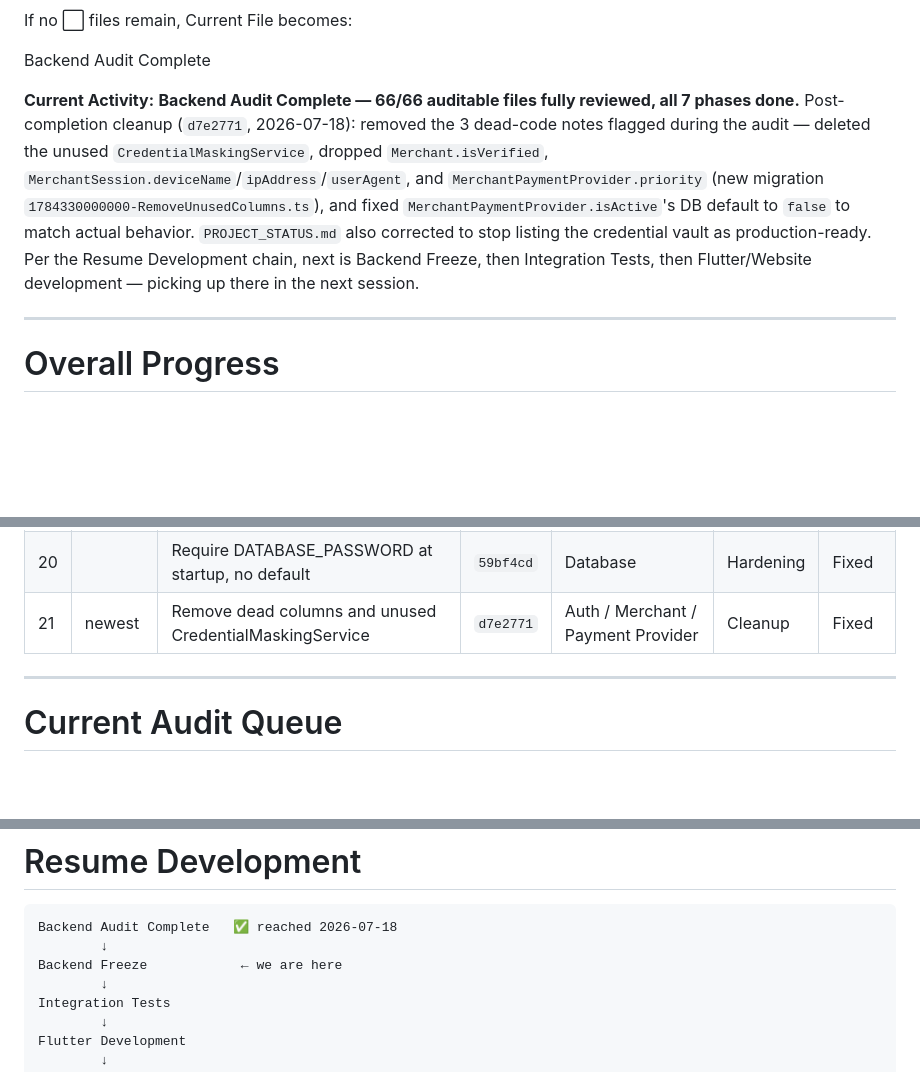
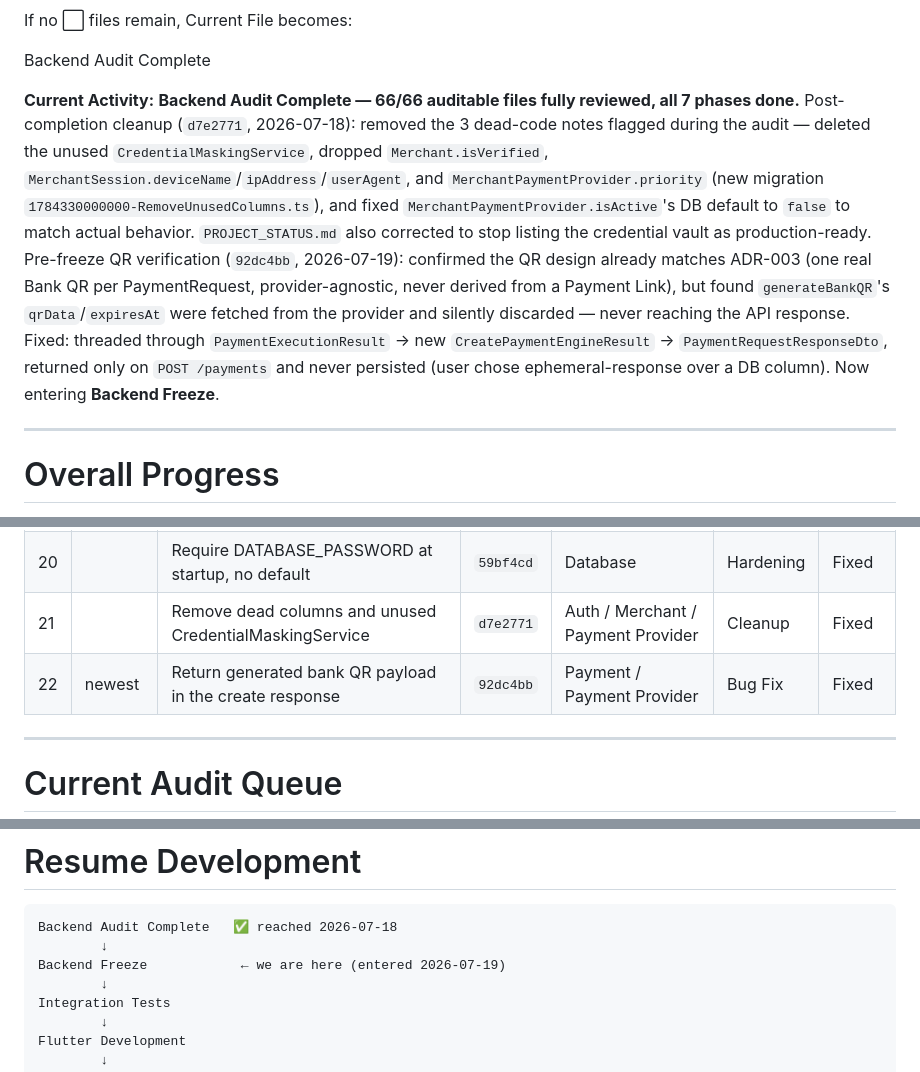
Before and after one commit to aistartup59-jpg/kapida-odeme, a Markdown page: AUDIT_BOARD.md, 3 parts joined by grey strips. Rendered like a GitHub page; blank space fills up the shorter version.

````diff
--- a/AUDIT_BOARD.md
+++ b/AUDIT_BOARD.md
@@ -60,7 +60,7 @@ Current File becomes:
 
 Backend Audit Complete
 
-**Current Activity:** **Backend Audit Complete — 66/66 auditable files fully reviewed, all 7 phases done.** Post-completion cleanup (`d7e2771`, 2026-07-18): removed the 3 dead-code notes flagged during the audit — deleted the unused `CredentialMaskingService`, dropped `Merchant.isVerified`, `MerchantSession.deviceName`/`ipAddress`/`userAgent`, and `MerchantPaymentProvider.priority` (new migration `1784330000000-RemoveUnusedColumns.ts`), and fixed `MerchantPaymentProvider.isActive`'s DB default to `false` to match actual behavior. `PROJECT_STATUS.md` also corrected to stop listing the credential vault as production-ready. Per the Resume Development chain, next is Backend Freeze, then Integration Tests, then Flutter/Website development — picking up there in the next session.
+**Current Activity:** **Backend Audit Complete — 66/66 auditable files fully reviewed, all 7 phases done.** Post-completion cleanup (`d7e2771`, 2026-07-18): removed the 3 dead-code notes flagged during the audit — deleted the unused `CredentialMaskingService`, dropped `Merchant.isVerified`, `MerchantSession.deviceName`/`ipAddress`/`userAgent`, and `MerchantPaymentProvider.priority` (new migration `1784330000000-RemoveUnusedColumns.ts`), and fixed `MerchantPaymentProvider.isActive`'s DB default to `false` to match actual behavior. `PROJECT_STATUS.md` also corrected to stop listing the credential vault as production-ready. Pre-freeze QR verification (`92dc4bb`, 2026-07-19): confirmed the QR design already matches ADR-003 (one real Bank QR per PaymentRequest, provider-agnostic, never derived from a Payment Link), but found `generateBankQR`'s `qrData`/`expiresAt` were fetched from the provider and silently discarded — never reaching the API response. Fixed: threaded through `PaymentExecutionResult` → new `CreatePaymentEngineResult` → `PaymentRequestResponseDto`, returned only on `POST /payments` and never persisted (user chose ephemeral-response over a DB column). Now entering **Backend Freeze**.
 
 ---
 
@@ -144,7 +144,8 @@ Chronological, oldest → newest. All authored on `main`, co-authored by Claude
 | 18 | | Register global ValidationPipe; add missing validators to 13 DTOs | `39ada07` | Auth / Payment / Merchant | Bug Fix | Fixed |
 | 19 | | Round remainingAmount to avoid float drift | `4c764a9` | Transaction | Bug Fix | Fixed |
 | 20 | | Require DATABASE_PASSWORD at startup, no default | `59bf4cd` | Database | Hardening | Fixed |
-| 21 | newest | Remove dead columns and unused CredentialMaskingService | `d7e2771` | Auth / Merchant / Payment Provider | Cleanup | Fixed |
+| 21 | | Remove dead columns and unused CredentialMaskingService | `d7e2771` | Auth / Merchant / Payment Provider | Cleanup | Fixed |
+| 22 | newest | Return generated bank QR payload in the create response | `92dc4bb` | Payment / Payment Provider | Bug Fix | Fixed |
 
 ---
 
@@ -173,7 +174,7 @@ Only findings that require an architecture change belong here.
 ```
 Backend Audit Complete   ✅ reached 2026-07-18
         ↓
-Backend Freeze            ← we are here
+Backend Freeze            ← we are here (entered 2026-07-19)
         ↓
 Integration Tests
         ↓
````
Also changed, not shown: other parts of AUDIT_BOARD.md (+16 -6 lines).
